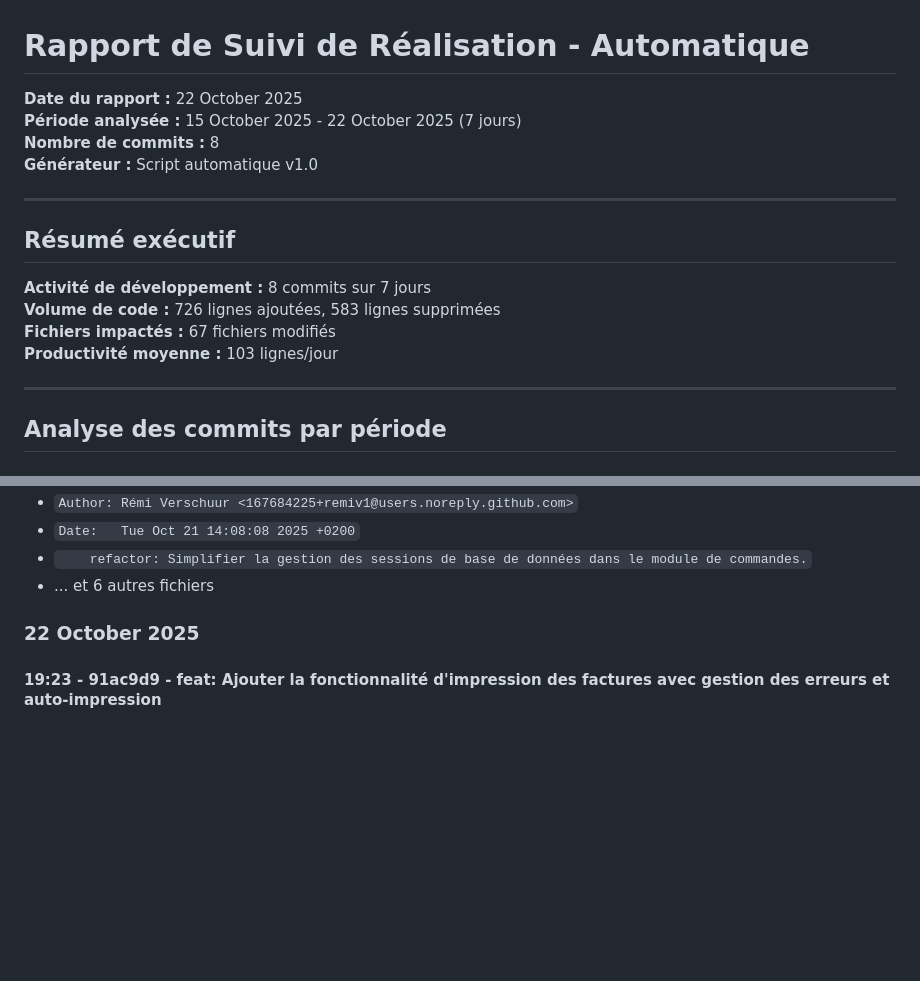
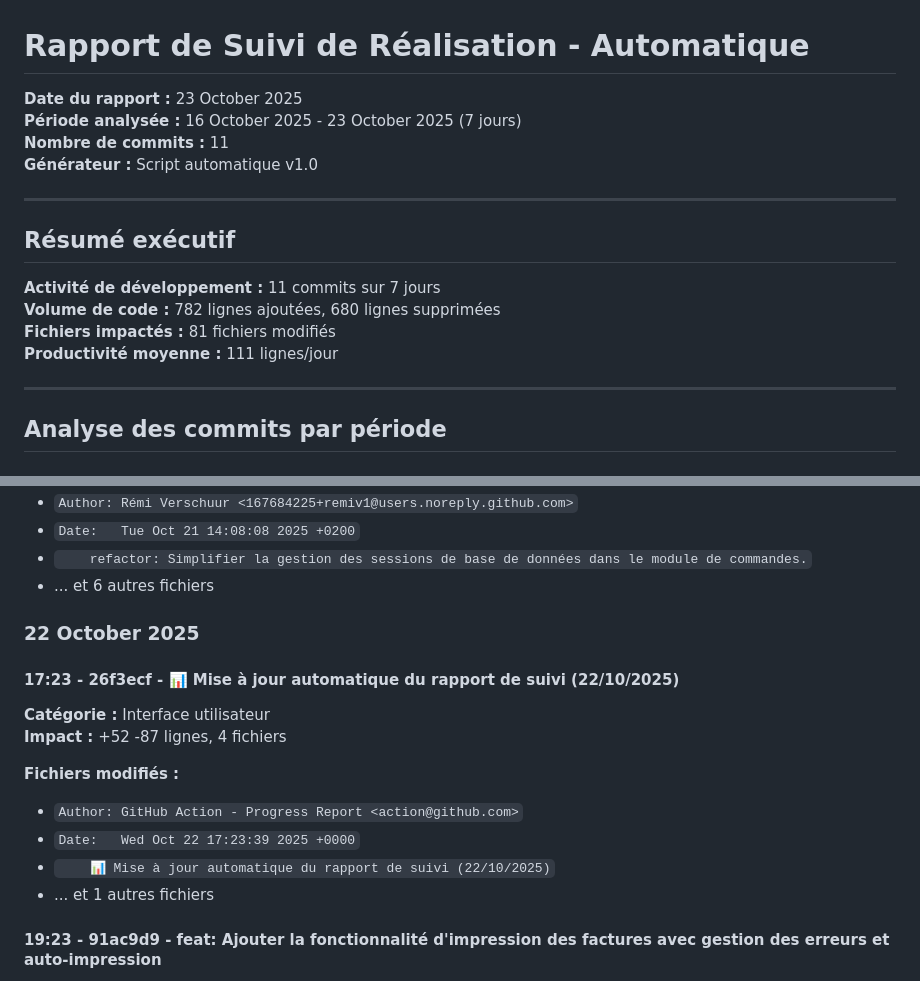
Before and after one commit to remiv1/acfc_intra, a Markdown page: suivi_realisation_auto.md, 2 parts joined by grey strips. Rendered like a GitHub page; blank space fills up the shorter version.

```diff
--- a/suivi_realisation_auto.md
+++ b/suivi_realisation_auto.md
@@ -1,18 +1,18 @@
 # Rapport de Suivi de Réalisation - Automatique
 
-**Date du rapport :** 22 October 2025
-**Période analysée :** 15 October 2025 - 22 October 2025 (7 jours)
-**Nombre de commits :** 8
+**Date du rapport :** 23 October 2025
+**Période analysée :** 16 October 2025 - 23 October 2025 (7 jours)
+**Nombre de commits :** 11
 **Générateur :** Script automatique v1.0
 
 ---
 
 ## Résumé exécutif
 
-**Activité de développement :** 8 commits sur 7 jours
-**Volume de code :** 726 lignes ajoutées, 583 lignes supprimées
-**Fichiers impactés :** 67 fichiers modifiés
-**Productivité moyenne :** 103 lignes/jour
+**Activité de développement :** 11 commits sur 7 jours
+**Volume de code :** 782 lignes ajoutées, 680 lignes supprimées
+**Fichiers impactés :** 81 fichiers modifiés
+**Productivité moyenne :** 111 lignes/jour
 
 ---
 
@@ -71,6 +71,17 @@
 
 ### 22 October 2025
 
+#### 17:23 - 26f3ecf - 📊 Mise à jour automatique du rapport de suivi (22/10/2025)
+
+**Catégorie :** Interface utilisateur
+**Impact :** +52 -87 lignes, 4 fichiers
+
+**Fichiers modifiés :**
+- `Author: GitHub Action - Progress Report <action@github.com>`
+- `Date:   Wed Oct 22 17:23:39 2025 +0000`
+- `    📊 Mise à jour automatique du rapport de suivi (22/10/2025)`
+- ... et 1 autres fichiers
+
 #### 19:23 - 91ac9d9 - feat: Ajouter la fonctionnalité d'impression des factures avec gestion des erreurs et auto-impression
 
 **Catégorie :** Développement de fonctionnalités
```
Also changed, not shown: other parts of suivi_realisation_auto.md (+40 -13 lines).
